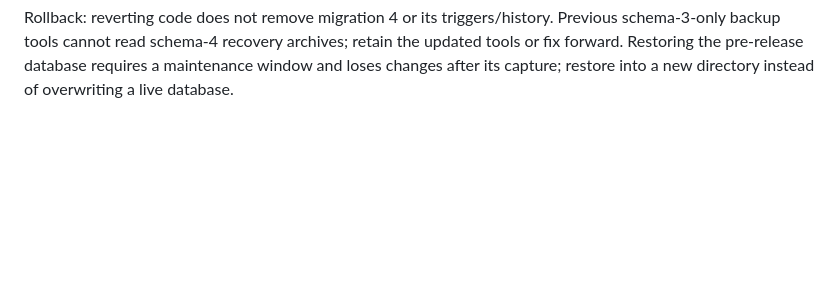
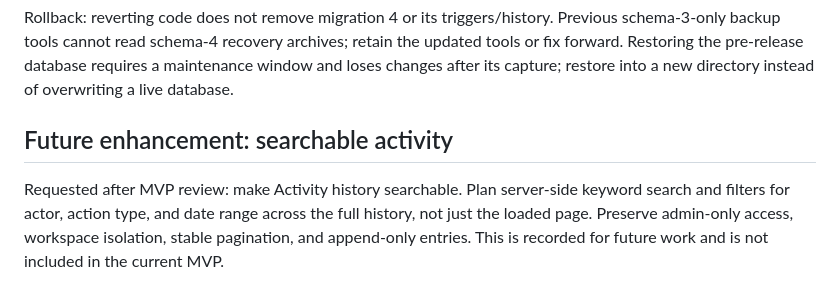
Before and after one commit to brketterl/Timekeeper, a Markdown page: docs/activity.md, the part around the change. Rendered like a GitHub page; blank space fills up the shorter version.

```diff
--- a/docs/activity.md
+++ b/docs/activity.md
@@ -45,3 +45,7 @@ Before production approval, create a fresh full production recovery archive, dow
 After local review and explicit approval, release main and deploy on the existing Render service. No new environment variables, credentials, email service, or paid instance are required. Confirm the Activity page, admin/employee access boundaries, and successful encrypted backups after deployment.
 
 Rollback: reverting code does not remove migration 4 or its triggers/history. Previous schema-3-only backup tools cannot read schema-4 recovery archives; retain the updated tools or fix forward. Restoring the pre-release database requires a maintenance window and loses changes after its capture; restore into a new directory instead of overwriting a live database.
+
+## Future enhancement: searchable activity
+
+Requested after MVP review: make Activity history searchable. Plan server-side keyword search and filters for actor, action type, and date range across the full history, not just the loaded page. Preserve admin-only access, workspace isolation, stable pagination, and append-only entries. This is recorded for future work and is not included in the current MVP.
```
Also changed, not shown: README.md (+2 -1 lines).
